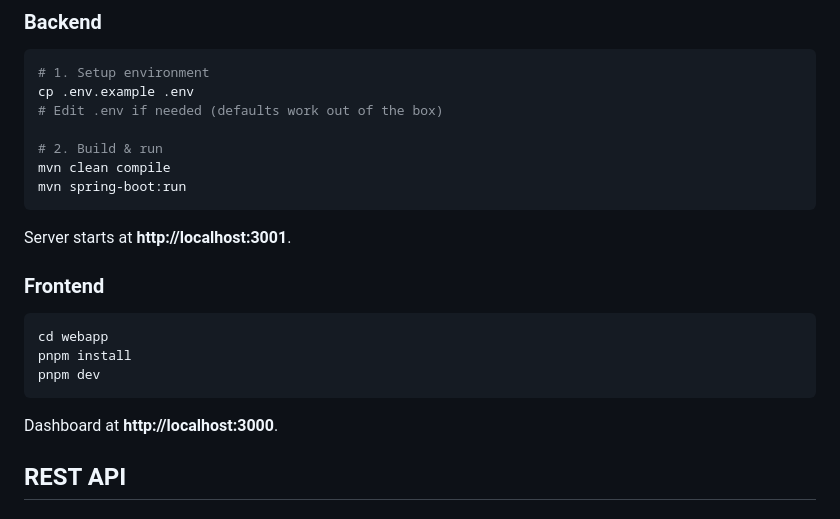
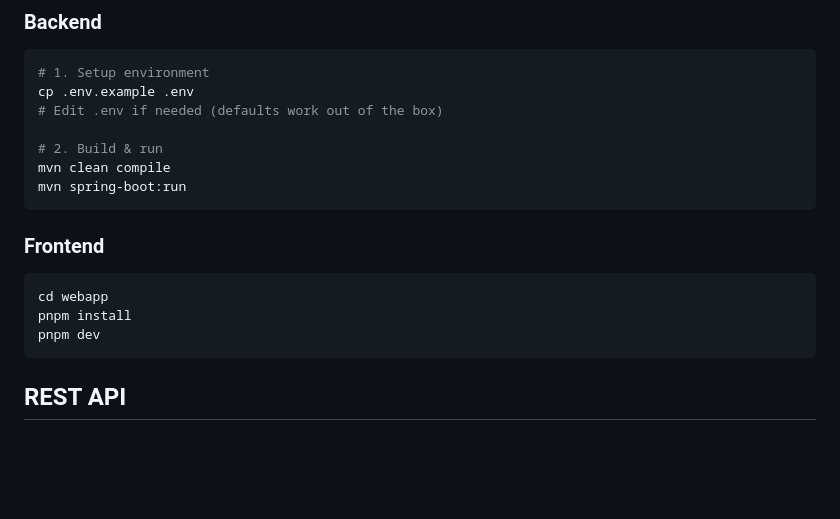
Before and after one commit to tansuasici/HotelReservation, a Markdown page: README.md, the part around the change. GitHub-like rendering; blank space fills up the shorter version.

Commit message:
chore: remove outdated server and dashboard URLs from README.md

````diff
--- a/README.md
+++ b/README.md
@@ -76,8 +76,6 @@ mvn clean compile
 mvn spring-boot:run
 ```
 
-Server starts at **http://localhost:3001**.
-
 ### Frontend
 
 ```bash
@@ -85,8 +83,6 @@ cd webapp
 pnpm install
 pnpm dev
 ```
-
-Dashboard at **http://localhost:3000**.
 
 ## REST API
 
````
